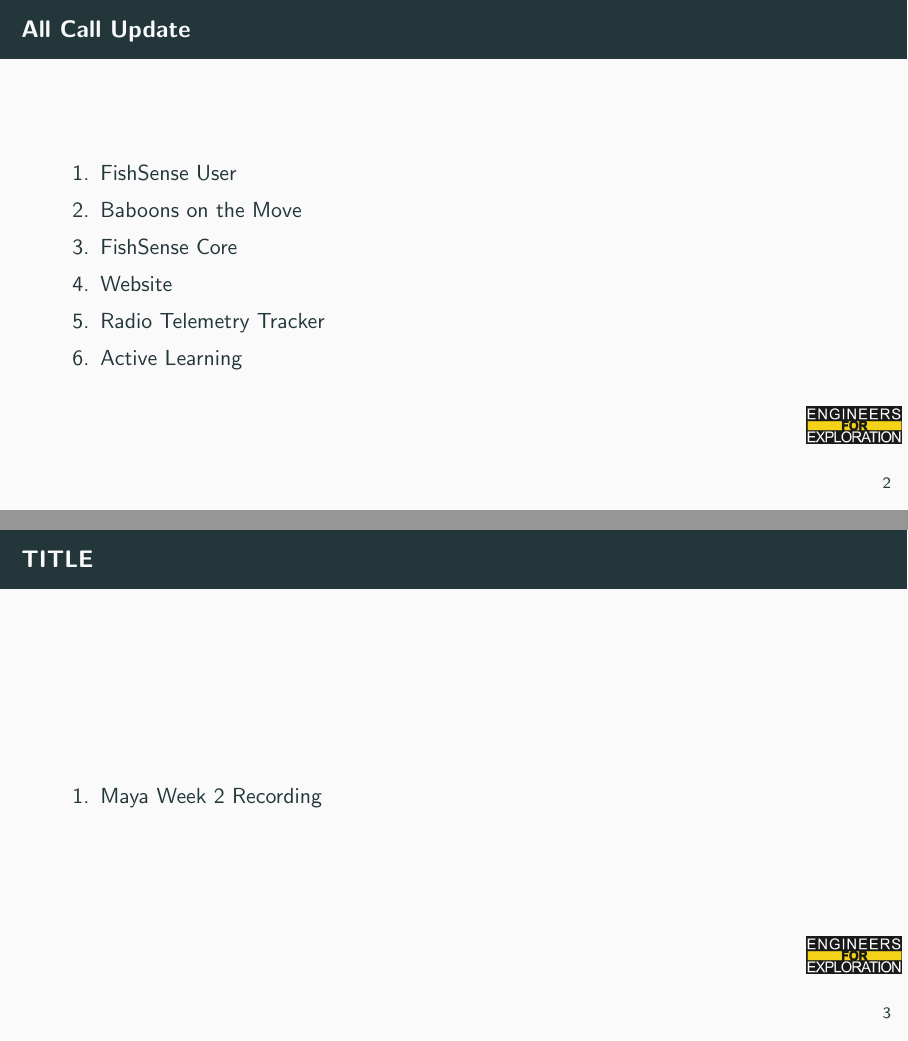
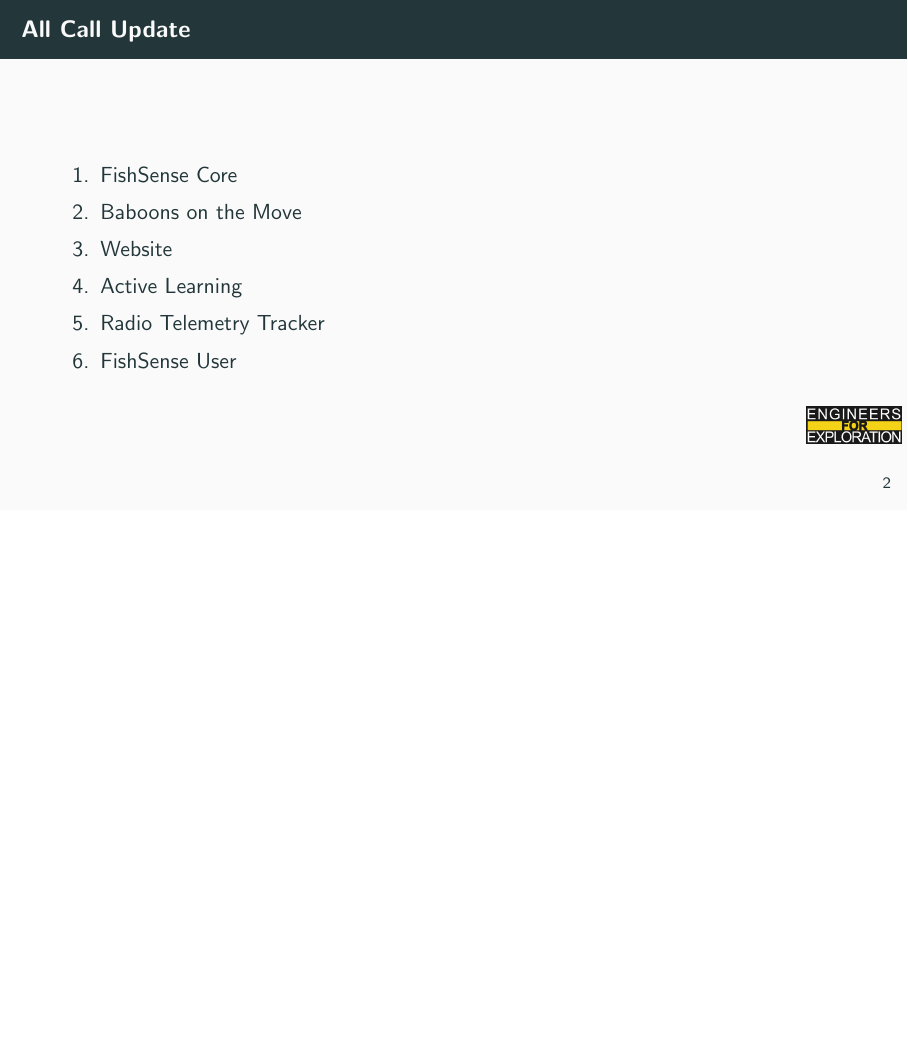
Before and after one commit to UCSD-E4E/weekly_presentations, LaTeX slides (presentation.tex, which reads active_all_call.tex, project_maya.tex): pages 3 and 8 of 9 before the commit and page 3 of 8 after it, the two joined at a grey line, the shorter picture padded with empty space. Compiled offline with pdfLaTeX.

Commit message:
fix: Resetting slides

```diff
--- a/active_all_call.tex
+++ b/active_all_call.tex
@@ -1,6 +1,6 @@
+\item FishSense Core
+\item Baboons on the Move
+\item Website
+\item Active Learning
+\item Radio Telemetry Tracker
 \item FishSense User
-\item Baboons on the Move
-\item FishSense Core
-\item Website
-\item Radio Telemetry Tracker
-\item Active Learning
--- a/project_maya.tex
+++ b/project_maya.tex
@@ -39,9 +38,3 @@
 %         \end{column}
 %     \end{columns}
 % \end{frame}
-
-\begin{frame}{TITLE}
-    \begin{enumerate}
-        \item \href {https://drive.google.com/file/d/1tU8-akne8JCbl_llwvEiWNaAKhVfOUck/view?usp=sharing} {Maya Week 2 Recording}
-    \end{enumerate}
-\end{frame}
```
Also changed, not shown: project_maya.tex (1 more changed lines).
